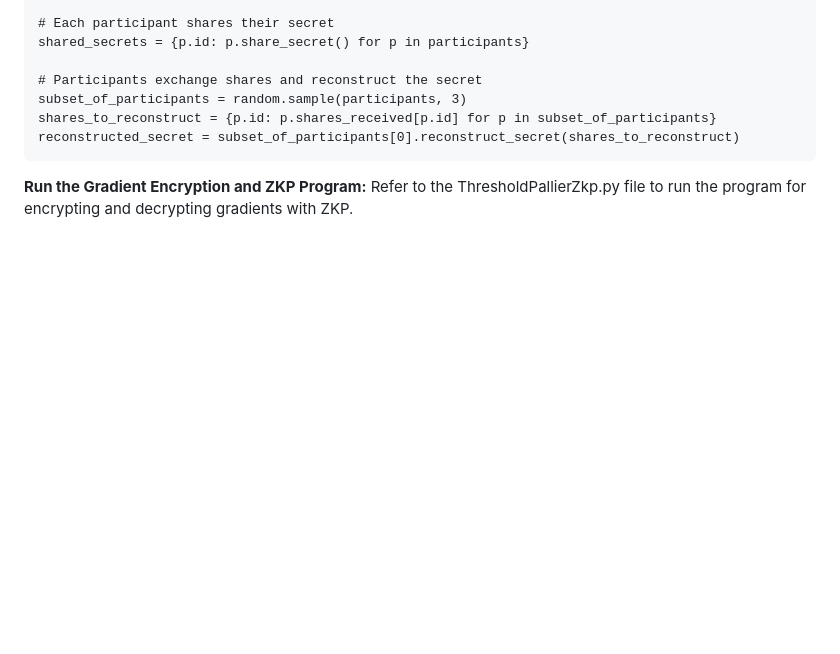
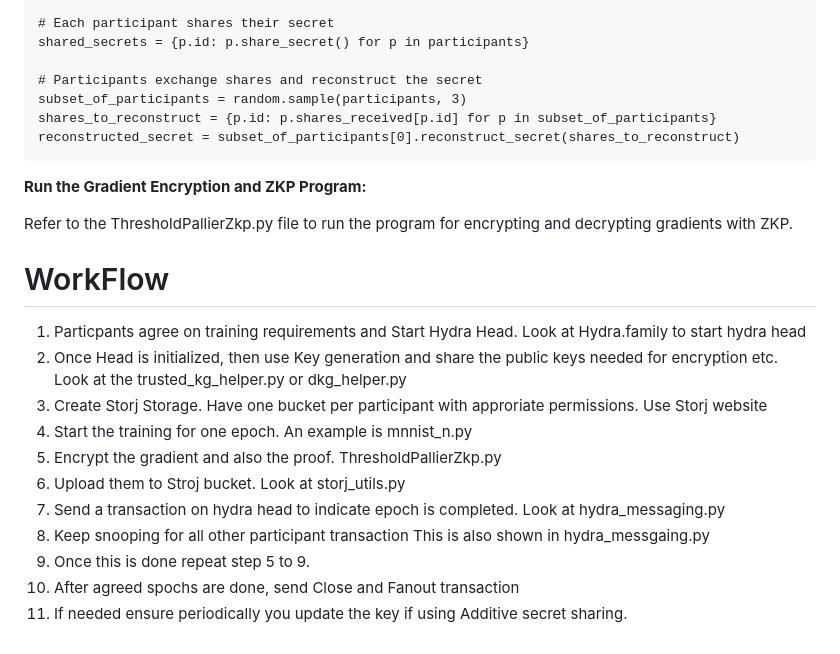
Before and after one commit to pgwadapool/ZK-ADAPT, a Markdown page: design_docs/Workflow.md, the part around the change. Rendered like a GitHub page; blank space fills up the shorter version.

````diff
--- a/design_docs/Workflow.md
+++ b/design_docs/Workflow.md
@@ -72,4 +72,19 @@ reconstructed_secret = subset_of_participants[0].reconstruct_secret(shares_to_re
 ```
 
 **Run the Gradient Encryption and ZKP Program:**
+
 Refer to the ThresholdPallierZkp.py file to run the program for encrypting and decrypting gradients with ZKP.
+
+
+# WorkFlow
+1. Particpants agree on training requirements and Start Hydra Head. Look at Hydra.family to start hydra head
+2. Once Head is initialized, then use Key generation and share the public keys needed for encryption etc. Look at the trusted_kg_helper.py or dkg_helper.py
+4. Create Storj Storage. Have one bucket per participant with approriate permissions. Use Storj website
+5. Start the training for one epoch. An example is mnnist_n.py
+6. Encrypt the gradient and also the proof. ThresholdPallierZkp.py
+7. Upload them to Stroj bucket. Look at storj_utils.py
+8. Send a  transaction on hydra head to indicate epoch is completed. Look at hydra_messaging.py
+9. Keep snooping for all other participant transaction This is also shown in hydra_messgaing.py
+10. Once this is done repeat step 5 to 9.
+11. After agreed spochs are done, send Close and Fanout transaction
+12. If needed ensure periodically you update the key if using Additive secret sharing.
````
